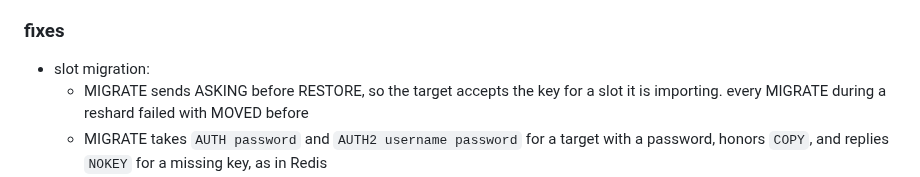
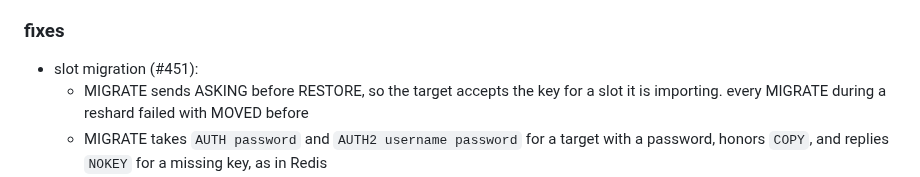
Before and after one commit to kacy/ember, a Markdown page: CHANGELOG.md, the part around the change. Drawn GitHub-style.

Commit message:
docs: link the changelog entry to its PR

```diff
--- a/CHANGELOG.md
+++ b/CHANGELOG.md
@@ -11,7 +11,7 @@
 - raft and the `openraft` dependency. raft only ever ran on the bootstrap node, and gossip with config epochs already decided slot ownership and failover, as in Redis Cluster. `raft-port-offset` and `--cluster-raft-port-offset` are still accepted and ignored, so existing configs keep working (#443)
 
 ### fixes
-- slot migration:
+- slot migration (#451):
   - MIGRATE sends ASKING before RESTORE, so the target accepts the key for a slot it is importing. every MIGRATE during a reshard failed with MOVED before
   - MIGRATE takes `AUTH password` and `AUTH2 username password` for a target with a password, honors `COPY`, and replies `NOKEY` for a missing key, as in Redis
   - while a slot migrates, the source sends ASK for any key it no longer has, not only for keys MIGRATE moved, so keys written during the move land on the target instead of being left behind. a command with keys on both sides gets TRYAGAIN
```
